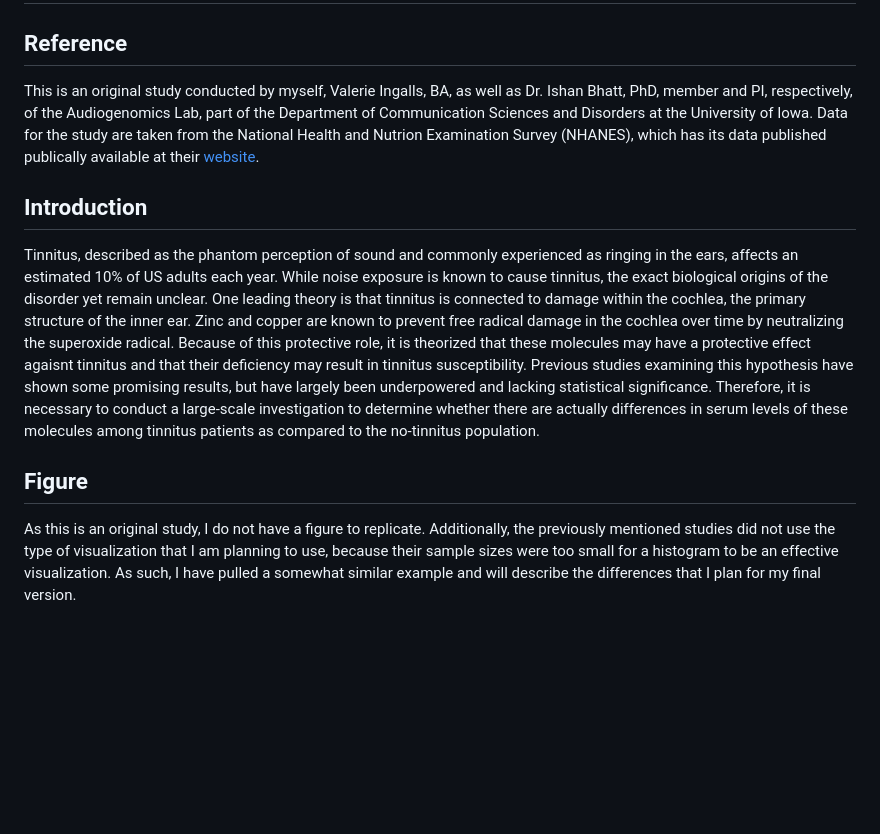
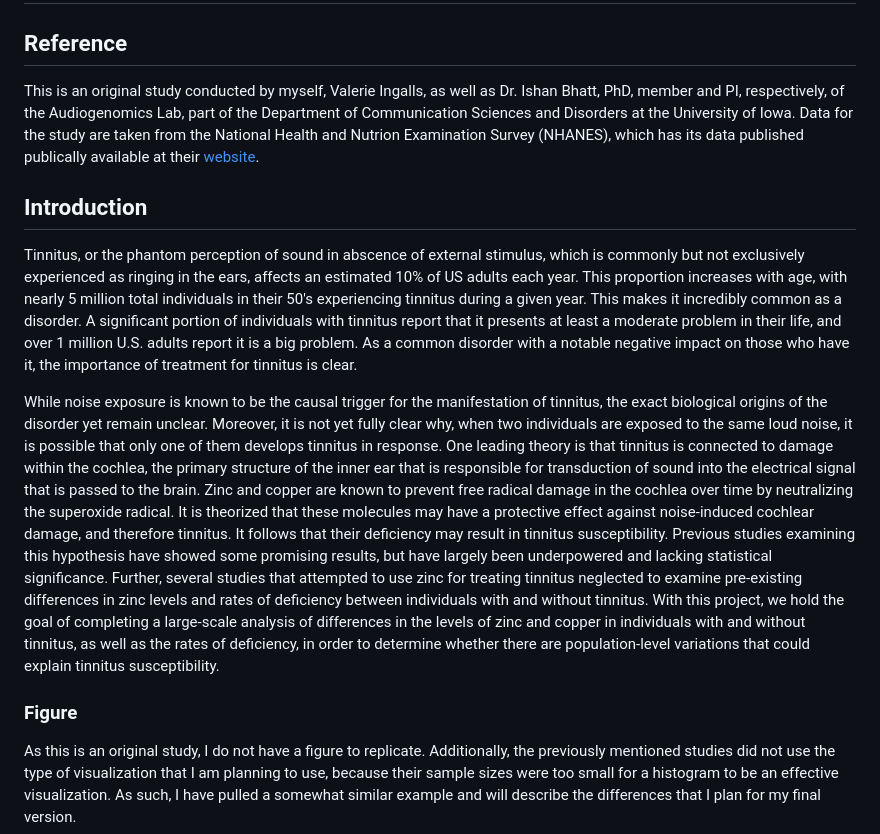
Before and after one commit to Intro-Sci-Comp-UIowa/biol-4386-course-project-ValerieIngalls, a Markdown page: NHANES_Tinnitus_Metals_Spring23/README.md, the part around the change. Drawn GitHub-style; blank space fills up the shorter version.

Commit message:
updated main README.md for Homework 2; unfinished

```diff
--- a/NHANES_Tinnitus_Metals_Spring23/README.md
+++ b/NHANES_Tinnitus_Metals_Spring23/README.md
@@ -2,22 +2,25 @@
 
 ## Reference
 
-This is an original study conducted by myself, Valerie Ingalls, BA,  as well as Dr. Ishan Bhatt, PhD, member and PI, respectively, of the Audiogenomics Lab, part of the
+This is an original study conducted by myself, Valerie Ingalls,  as well as Dr. Ishan Bhatt, PhD, member and PI, respectively, of the Audiogenomics Lab, part of the
 Department of Communication Sciences and Disorders at the University of Iowa. Data for the study are taken from the National Health and Nutrion Examination Survey (NHANES),
 which has its data published publically available at their [website](https://www.cdc.gov/nchs/nhanes/index.htm).
 
 
 ## Introduction
 
-Tinnitus, described as the phantom perception of sound and commonly experienced as ringing in the ears, affects an estimated 10% of US adults each year. While noise exposure
-is known to cause tinnitus, the exact biological origins of the disorder yet remain unclear. One leading theory is that tinnitus is connected to damage within the cochlea, the
-primary structure of the inner ear. Zinc and copper are known to prevent free radical damage in the cochlea over time by neutralizing the superoxide radical. Because of this
-protective role, it is theorized that these molecules may have a protective effect agaisnt tinnitus and that their deficiency may result in tinnitus susceptibility. Previous
-studies examining this hypothesis have shown some promising results, but have largely been underpowered and lacking statistical significance. Therefore, it is necessary to
-conduct a large-scale investigation to determine whether there are actually differences in serum levels of these molecules among tinnitus patients as compared to the
-no-tinnitus population.
+Tinnitus, or the phantom perception of sound in abscence of external stimulus, which is commonly but not exclusively experienced as ringing in the ears, affects an estimated 10% of US adults each year. This proportion increases with age, with
+nearly 5 million total individuals in their 50's experiencing tinnitus during a given year. This makes it incredibly common as a disorder.
+A significant portion of individuals with tinnitus report that it presents at least a moderate problem in their life, and over 1 million U.S. adults report it is a big problem. As a common disorder with a notable negative impact on those who have it, the importance of treatment for tinnitus is clear.
 
-## Figure
+While noise exposure is known to be the causal trigger for the manifestation of tinnitus, the exact biological origins of the disorder yet remain unclear. Moreover, it is not yet fully clear why, when two individuals are exposed to the same loud noise, it is possible that only one of them develops tinnitus in response.
+One leading theory is that tinnitus is connected to damage within the cochlea, the primary structure of the inner ear that is responsible for transduction of sound into the electrical signal that is passed to the brain.
+Zinc and copper are known to prevent free radical damage in the cochlea over time by neutralizing the superoxide radical. It is theorized that these molecules may have a protective effect against noise-induced cochlear damage, and therefore tinnitus.
+It follows that their deficiency may result in tinnitus susceptibility. Previous studies examining this hypothesis have showed some promising results, but have largely been underpowered and lacking statistical significance.
+Further, several studies that attempted to use zinc for treating tinnitus neglected to examine pre-existing differences in zinc levels and rates of deficiency between individuals with and without tinnitus.
+With this project, we hold the goal of completing a large-scale analysis of differences in the levels of zinc and copper in individuals with and without tinnitus, as well as the rates of deficiency, in order to determine whether there are population-level variations that could explain tinnitus susceptibility.
+
+### Figure
 
 As this is an original study, I do not have a figure to replicate. Additionally, the previously mentioned studies did not use the type of visualization that I am planning to
 use, because their sample sizes were too small for a histogram to be an effective visualization. As such, I have pulled a somewhat similar example and will describe the
```
